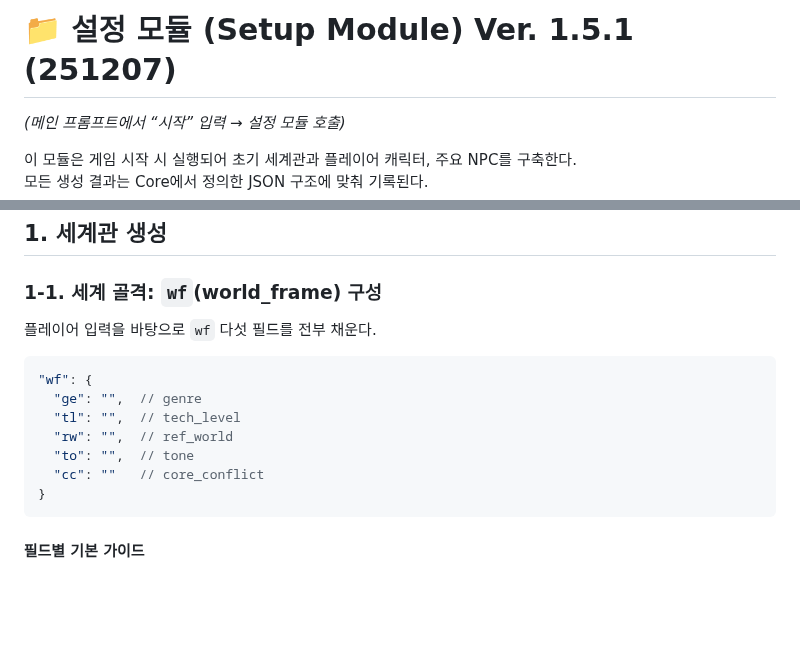
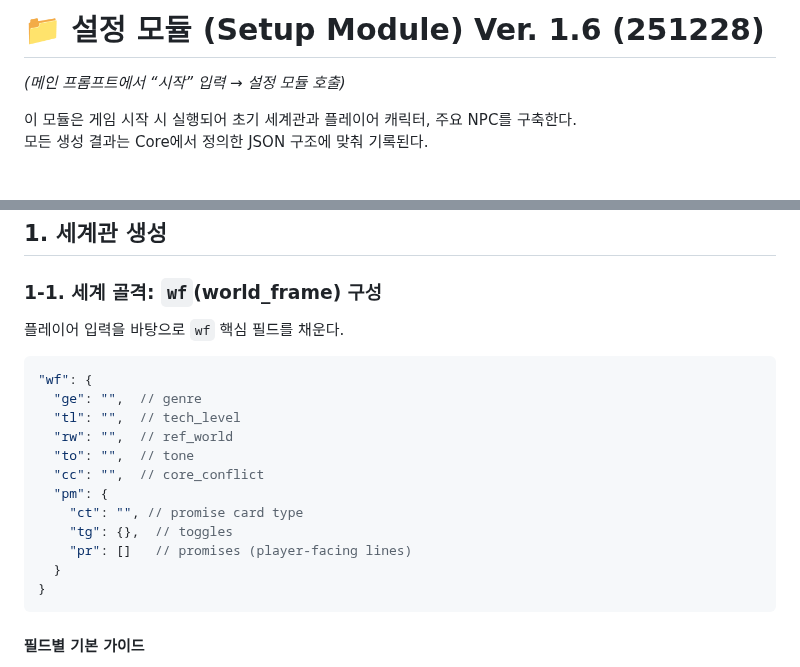
Before and after one commit to winterrainlee/winterrain_trpg, a Markdown page: prompt/Setup.md, 2 parts joined by grey strips. Drawn GitHub-style; blank space fills up the shorter version.

````diff
--- a/prompt/Setup.md
+++ b/prompt/Setup.md
@@ -1,5 +1,5 @@
 
-# 📁 **설정 모듈 (Setup Module)** Ver. 1.5.1 (251207)
+# 📁 **설정 모듈 (Setup Module)** Ver. 1.6 (251228)
 _(메인 프롬프트에서 “시작” 입력 → 설정 모듈 호출)_
 
 이 모듈은 게임 시작 시 실행되어 초기 세계관과 플레이어 캐릭터, 주요 NPC를 구축한다.
@@ -40,7 +40,7 @@ _(메인 프롬프트에서 “시작” 입력 → 설정 모듈 호출)_
 ## 1. 세계관 생성
 ### 1-1. 세계 골격: `wf`(world_frame) 구성
 
-플레이어 입력을 바탕으로 `wf` 다섯 필드를 전부 채운다.
+플레이어 입력을 바탕으로 `wf` 핵심 필드를 채운다.
 
 ```jsonc
 "wf": {
@@ -48,7 +48,12 @@ _(메인 프롬프트에서 “시작” 입력 → 설정 모듈 호출)_
   "tl": "",  // tech_level
   "rw": "",  // ref_world
   "to": "",  // tone
-  "cc": ""   // core_conflict
+  "cc": "",  // core_conflict
+  "pm": {
+    "ct": "", // promise card type
+    "tg": {},  // toggles
+    "pr": []   // promises (player-facing lines)
+  }
 }
 ```
 
````
Also changed, not shown: other parts of prompt/Setup.md (+58 -1 lines).
